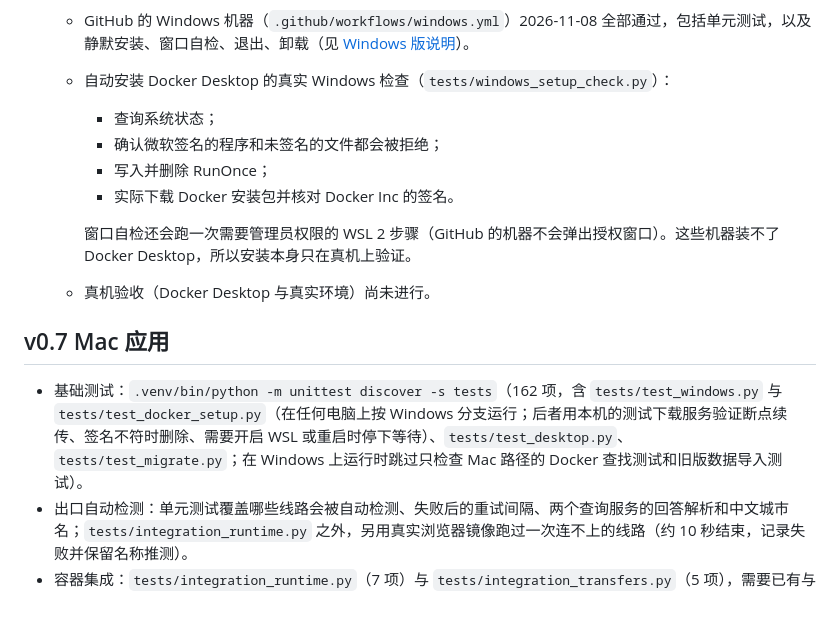
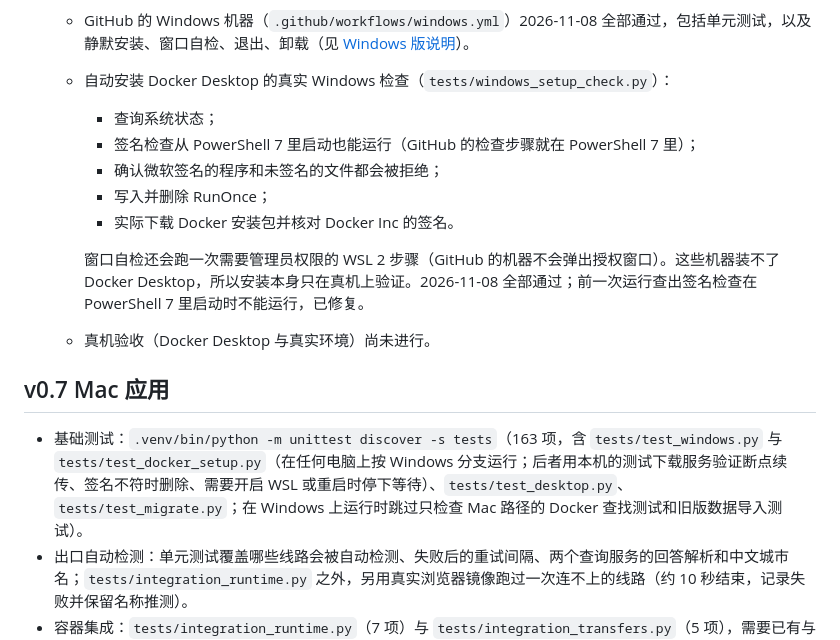
Before and after one commit to abnormalphty/browser-workbench, a Markdown page: docs/TESTING.md, the part around the change. Rendered like a GitHub page; blank space fills up the shorter version.

```diff
--- a/docs/TESTING.md
+++ b/docs/TESTING.md
@@ -21,16 +21,17 @@ v0.6.1 准备流程回归：76项自动检查通过，包含模拟 Docker 未启
   - GitHub 的 Windows 机器（`.github/workflows/windows.yml`）2026-11-08 全部通过，包括单元测试，以及静默安装、窗口自检、退出、卸载（见 [Windows 版说明](WINDOWS.md#验证状况)）。
   - 自动安装 Docker Desktop 的真实 Windows 检查（`tests/windows_setup_check.py`）：
     - 查询系统状态；
+    - 签名检查从 PowerShell 7 里启动也能运行（GitHub 的检查步骤就在 PowerShell 7 里）；
     - 确认微软签名的程序和未签名的文件都会被拒绝；
     - 写入并删除 RunOnce；
     - 实际下载 Docker 安装包并核对 Docker Inc 的签名。
 
-    窗口自检还会跑一次需要管理员权限的 WSL 2 步骤（GitHub 的机器不会弹出授权窗口）。这些机器装不了 Docker Desktop，所以安装本身只在真机上验证。
+    窗口自检还会跑一次需要管理员权限的 WSL 2 步骤（GitHub 的机器不会弹出授权窗口）。这些机器装不了 Docker Desktop，所以安装本身只在真机上验证。2026-11-08 全部通过；前一次运行查出签名检查在 PowerShell 7 里启动时不能运行，已修复。
   - 真机验收（Docker Desktop 与真实环境）尚未进行。
 
 ## v0.7 Mac 应用
 
-- 基础测试：`.venv/bin/python -m unittest discover -s tests`（162 项，含 `tests/test_windows.py` 与 `tests/test_docker_setup.py`（在任何电脑上按 Windows 分支运行；后者用本机的测试下载服务验证断点续传、签名不符时删除、需要开启 WSL 或重启时停下等待）、`tests/test_desktop.py`、`tests/test_migrate.py`；在 Windows 上运行时跳过只检查 Mac 路径的 Docker 查找测试和旧版数据导入测试）。
+- 基础测试：`.venv/bin/python -m unittest discover -s tests`（163 项，含 `tests/test_windows.py` 与 `tests/test_docker_setup.py`（在任何电脑上按 Windows 分支运行；后者用本机的测试下载服务验证断点续传、签名不符时删除、需要开启 WSL 或重启时停下等待）、`tests/test_desktop.py`、`tests/test_migrate.py`；在 Windows 上运行时跳过只检查 Mac 路径的 Docker 查找测试和旧版数据导入测试）。
 - 出口自动检测：单元测试覆盖哪些线路会被自动检测、失败后的重试间隔、两个查询服务的回答解析和中文城市名；`tests/integration_runtime.py` 之外，另用真实浏览器镜像跑过一次连不上的线路（约 10 秒结束，记录失败并保留名称推测）。
 - 容器集成：`tests/integration_runtime.py`（7 项）与 `tests/integration_transfers.py`（5 项），需要已有与 `RUNTIME_VERSION` 同版本的 `local-browser-workbench` 镜像；设 `WORKBENCH_PROFILE_STORAGE=volume` 可按 Windows 的方式（登录数据放在 Docker 存储卷）再跑一遍。
 - 端到端：`tests/ui/run_app_smoke.sh "<路径>/Browser Workbench.app"`。用 `open -g` 在后台启动应用（不抢键盘），数据目录用临时文件夹（路径含空格），通过开发者变量 `BROWSER_WORKBENCH_UI_TEST` 在应用窗口内运行 `tests/ui/app_smoke.js`，并把截图写到运行目录。检查：原生桥接、标题栏那条带能拖动窗口（点击交给原生拖动层，带下方的按钮仍可点击，页面缩放后同样成立，双击按系统设置缩放；用模拟点击检查，不会真的移动窗口）、环境设置里显示线路的时区与当前是夏令时还是冬令时、自动连上 Docker 与（必要时）载入自带镜像、无 Docker 时的指引显示、Mac 剪贴板→远程网页→Mac 剪贴板、在画面上投放文件（模拟事件）、Firefox 下载经“下载到电脑”逐字节一致、退出时停止环境且应用与后台都退出。运行期间会临时占用 Mac 剪贴板，结束后恢复其中的文字。
```
Also changed, not shown: docs/WINDOWS.md (+12 -6 lines).
